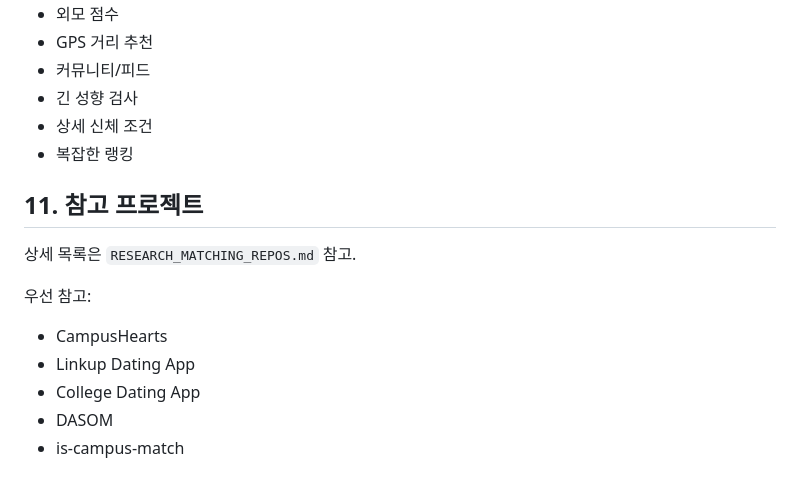
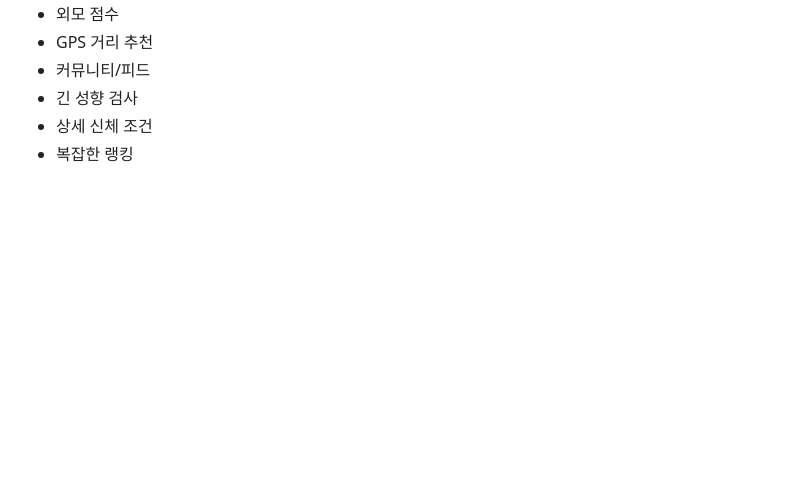
Before and after one commit to usernameisuser11/everytimematch, a Markdown page: PRODUCT_DECISIONS.md, the part around one of its changes. GitHub-like rendering; blank space fills up the shorter version.

```diff
--- a/PRODUCT_DECISIONS.md
+++ b/PRODUCT_DECISIONS.md
@@ -170,14 +157,3 @@
 - 긴 성향 검사
 - 상세 신체 조건
 - 복잡한 랭킹
-
-## 11. 참고 프로젝트
-
-상세 목록은 `RESEARCH_MATCHING_REPOS.md` 참고.
-
-우선 참고:
-- CampusHearts
-- Linkup Dating App
-- College Dating App
-- DASOM
-- is-campus-match
```
Also changed, not shown: other parts of PRODUCT_DECISIONS.md (+40 -53 lines).
